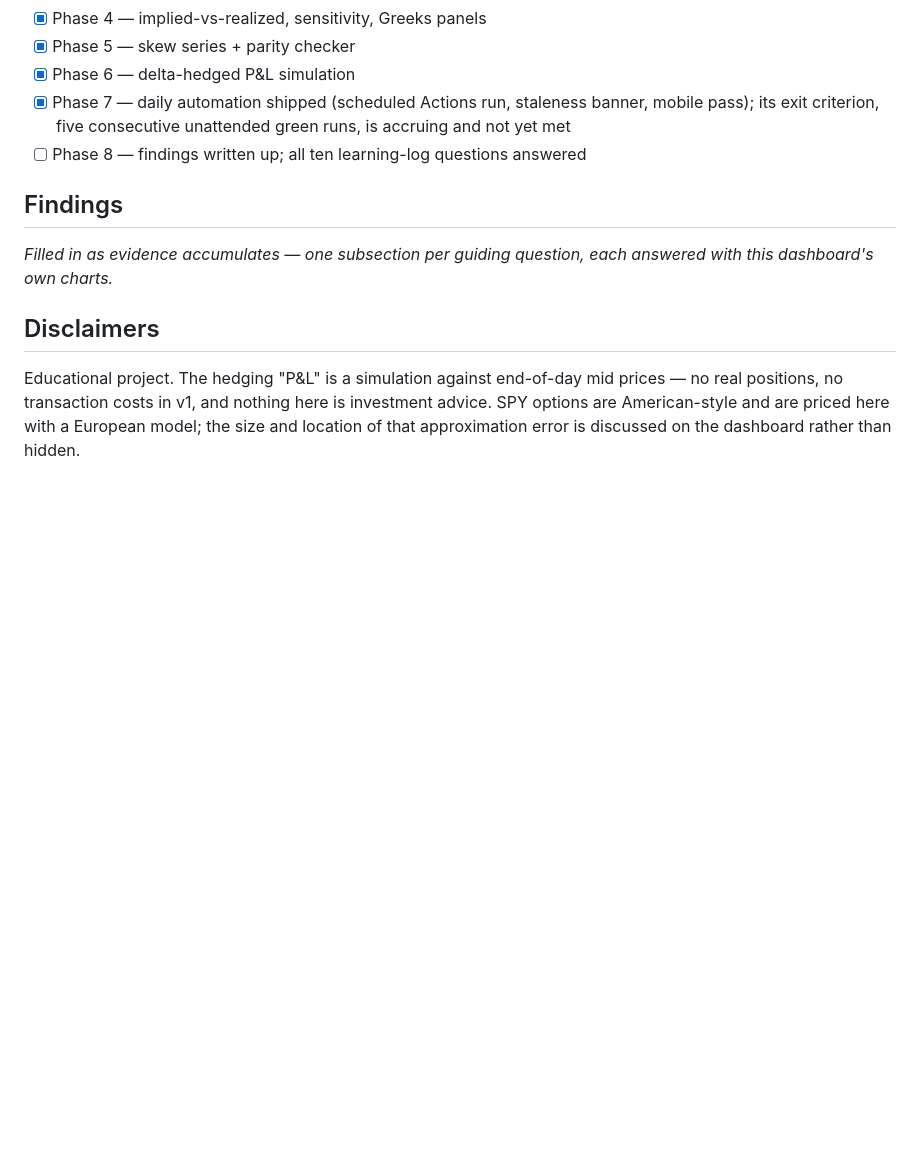
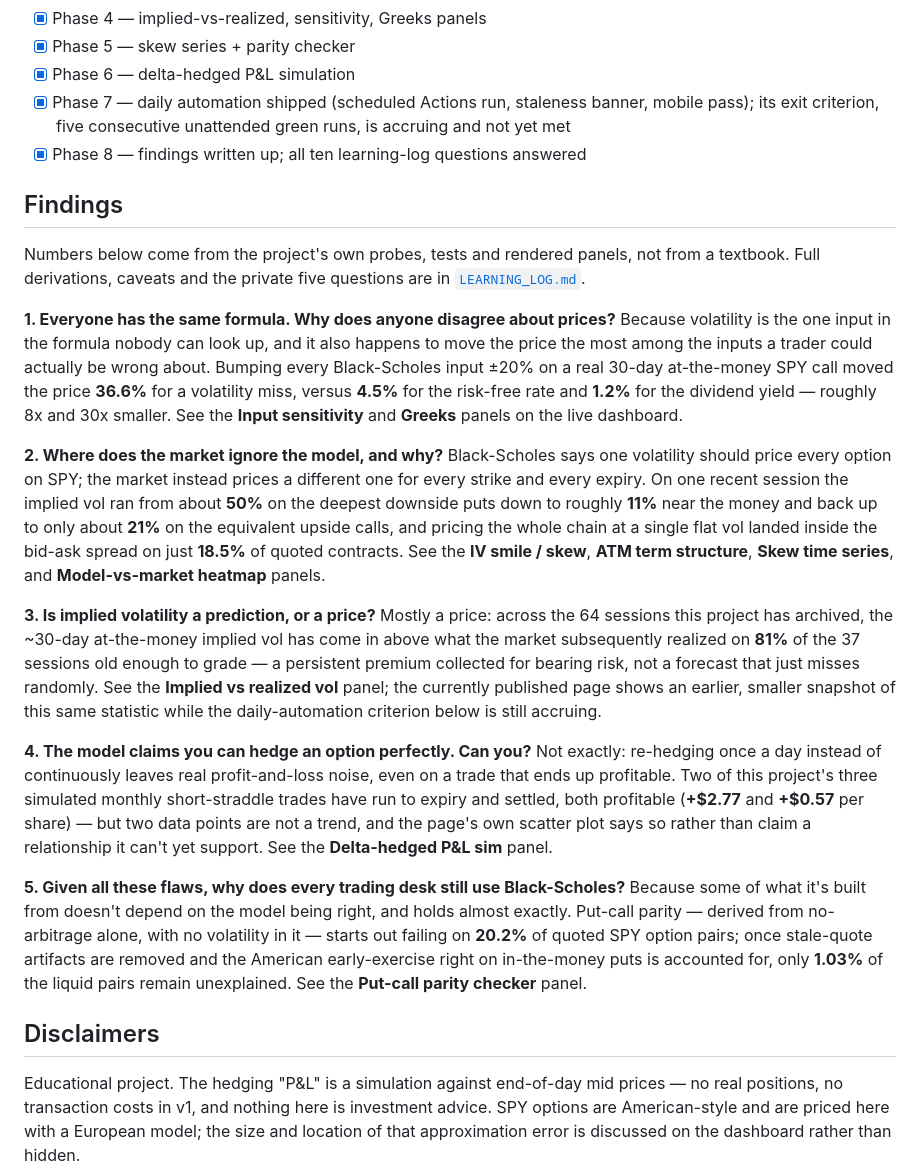
Before and after one commit to TK-Chang239/BlackScholesVolDashboard, a Markdown page: README.md, the part around the change. GitHub-like rendering; blank space fills up the shorter version.

Commit message:
docs: write the Findings section for the five guiding questions

```diff
--- a/README.md
+++ b/README.md
@@ -120,12 +120,60 @@ in [`SPEC.md`](SPEC.md).
 - [x] Phase 7 — daily automation shipped (scheduled Actions run, staleness
       banner, mobile pass); its exit criterion, five consecutive unattended
       green runs, is accruing and not yet met
-- [ ] Phase 8 — findings written up; all ten learning-log questions answered
+- [x] Phase 8 — findings written up; all ten learning-log questions answered
 
 ## Findings
 
-*Filled in as evidence accumulates — one subsection per guiding question,
-each answered with this dashboard's own charts.*
+Numbers below come from the project's own probes, tests and rendered
+panels, not from a textbook. Full derivations, caveats and the private
+five questions are in [`LEARNING_LOG.md`](LEARNING_LOG.md#the-ten-answers).
+
+**1. Everyone has the same formula. Why does anyone disagree about prices?**
+Because volatility is the one input in the formula nobody can look up,
+and it also happens to move the price the most among the inputs a trader
+could actually be wrong about. Bumping every Black-Scholes input ±20% on
+a real 30-day at-the-money SPY call moved the price **36.6%** for a
+volatility miss, versus **4.5%** for the risk-free rate and **1.2%** for
+the dividend yield — roughly 8x and 30x smaller. See the **Input
+sensitivity** and **Greeks** panels on the live dashboard.
+
+**2. Where does the market ignore the model, and why?**
+Black-Scholes says one volatility should price every option on SPY; the
+market instead prices a different one for every strike and every expiry.
+On one recent session the implied vol ran from about **50%** on the
+deepest downside puts down to roughly **11%** near the money and back up
+to only about **21%** on the equivalent upside calls, and pricing the
+whole chain at a single flat vol landed inside the bid-ask spread on just
+**18.5%** of quoted contracts. See the **IV smile / skew**, **ATM term
+structure**, **Skew time series**, and **Model-vs-market heatmap**
+panels.
+
+**3. Is implied volatility a prediction, or a price?**
+Mostly a price: across the 64 sessions this project has archived, the
+~30-day at-the-money implied vol has come in above what the market
+subsequently realized on **81%** of the 37 sessions old enough to grade —
+a persistent premium collected for bearing risk, not a forecast that
+just misses randomly. See the **Implied vs realized vol** panel; the
+currently published page shows an earlier, smaller snapshot of this same
+statistic while the daily-automation criterion below is still accruing.
+
+**4. The model claims you can hedge an option perfectly. Can you?**
+Not exactly: re-hedging once a day instead of continuously leaves real
+profit-and-loss noise, even on a trade that ends up profitable. Two of
+this project's three simulated monthly short-straddle trades have run to
+expiry and settled, both profitable (**+$2.77** and **+$0.57** per
+share) — but two data points are not a trend, and the page's own scatter
+plot says so rather than claim a relationship it can't yet support. See
+the **Delta-hedged P&L sim** panel.
+
+**5. Given all these flaws, why does every trading desk still use Black-Scholes?**
+Because some of what it's built from doesn't depend on the model being
+right, and holds almost exactly. Put-call parity — derived from
+no-arbitrage alone, with no volatility in it — starts out failing on
+**20.2%** of quoted SPY option pairs; once stale-quote artifacts are
+removed and the American early-exercise right on in-the-money puts is
+accounted for, only **1.03%** of the liquid pairs remain unexplained.
+See the **Put-call parity checker** panel.
 
 ## Disclaimers
 
```
